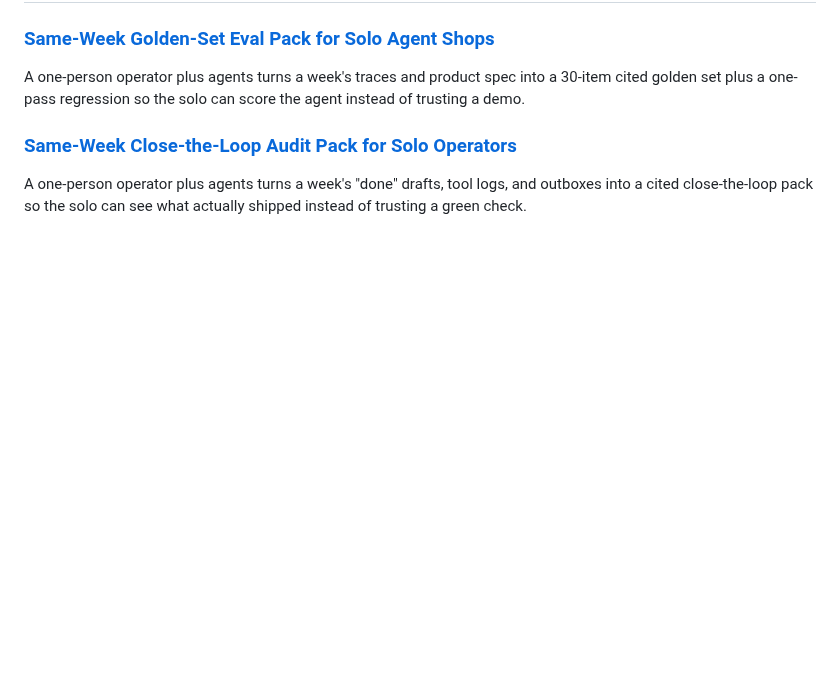
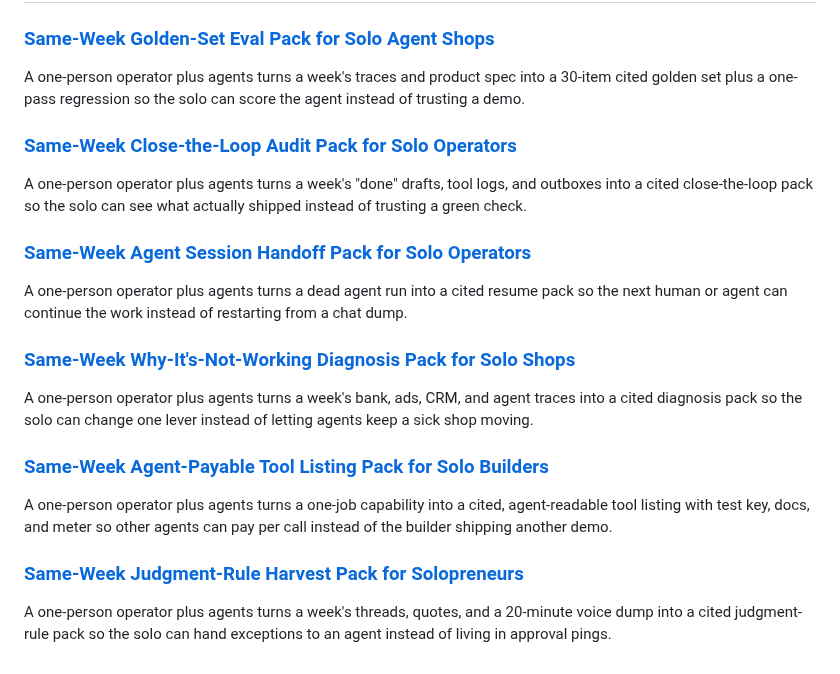
Before and after one commit to ear2earGrin/ai-daily-ideas, a Markdown page: INDEX.md, the part around the change. Drawn GitHub-style; blank space fills up the shorter version.

Commit message:
Restore INDEX summaries after golden-set row add

```diff
--- a/INDEX.md
+++ b/INDEX.md
@@ -52,3 +52,19 @@ A one-person operator plus agents turns a week's traces and product spec into a
 ### [Same-Week Close-the-Loop Audit Pack for Solo Operators](ideas/2026-09-18-close-the-loop-audit-pack.md)
 
 A one-person operator plus agents turns a week's "done" drafts, tool logs, and outboxes into a cited close-the-loop pack so the solo can see what actually shipped instead of trusting a green check.
+
+### [Same-Week Agent Session Handoff Pack for Solo Operators](ideas/2026-09-17-agent-session-handoff-pack.md)
+
+A one-person operator plus agents turns a dead agent run into a cited resume pack so the next human or agent can continue the work instead of restarting from a chat dump.
+
+### [Same-Week Why-It's-Not-Working Diagnosis Pack for Solo Shops](ideas/2026-09-17-why-not-working-diagnosis-pack.md)
+
+A one-person operator plus agents turns a week's bank, ads, CRM, and agent traces into a cited diagnosis pack so the solo can change one lever instead of letting agents keep a sick shop moving.
+
+### [Same-Week Agent-Payable Tool Listing Pack for Solo Builders](ideas/2026-09-16-agent-payable-tool-listing-pack.md)
+
+A one-person operator plus agents turns a one-job capability into a cited, agent-readable tool listing with test key, docs, and meter so other agents can pay per call instead of the builder shipping another demo.
+
+### [Same-Week Judgment-Rule Harvest Pack for Solopreneurs](ideas/2026-09-16-judgment-rule-harvest-pack.md)
+
+A one-person operator plus agents turns a week's threads, quotes, and a 20-minute voice dump into a cited judgment-rule pack so the solo can hand exceptions to an agent instead of living in approval pings.
```
